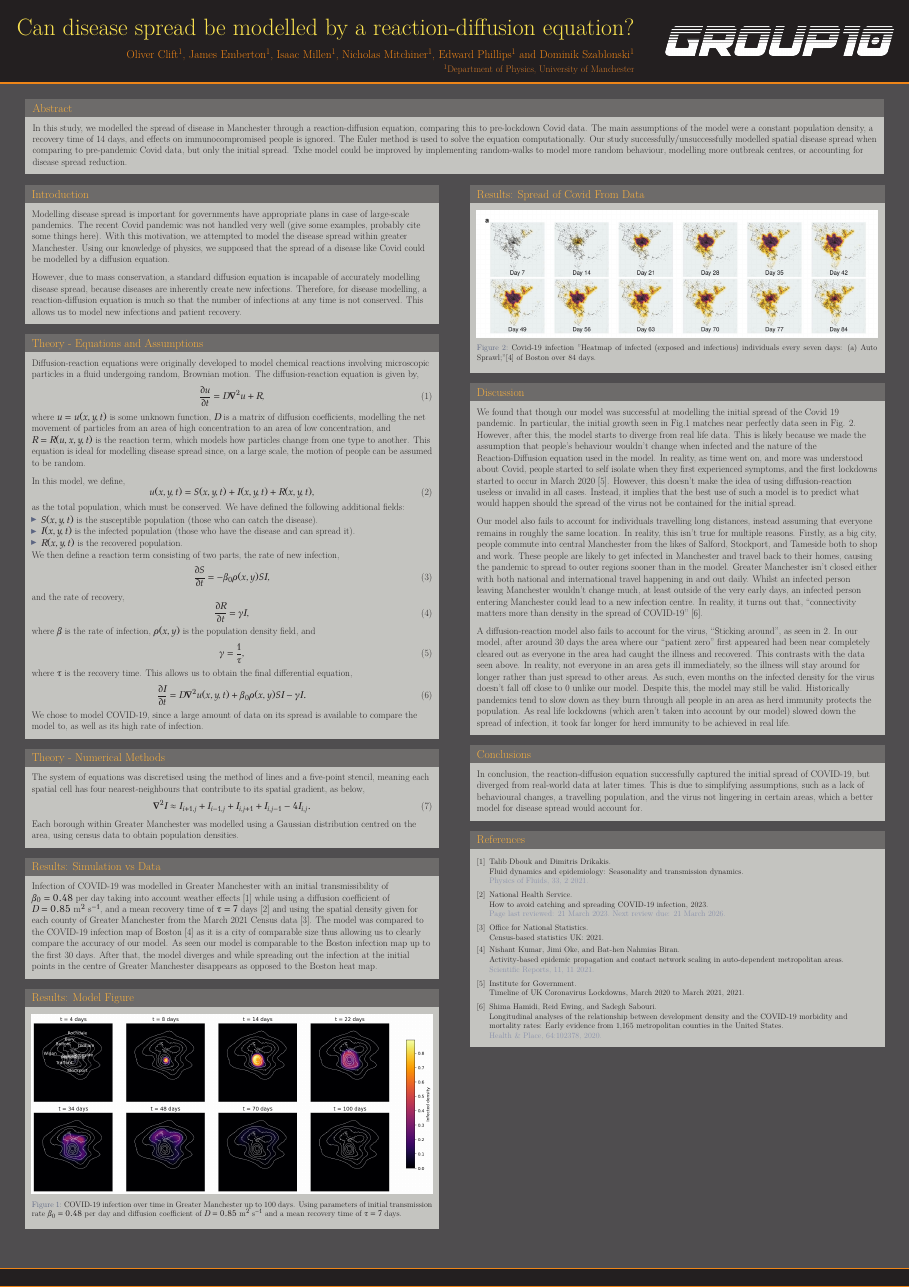
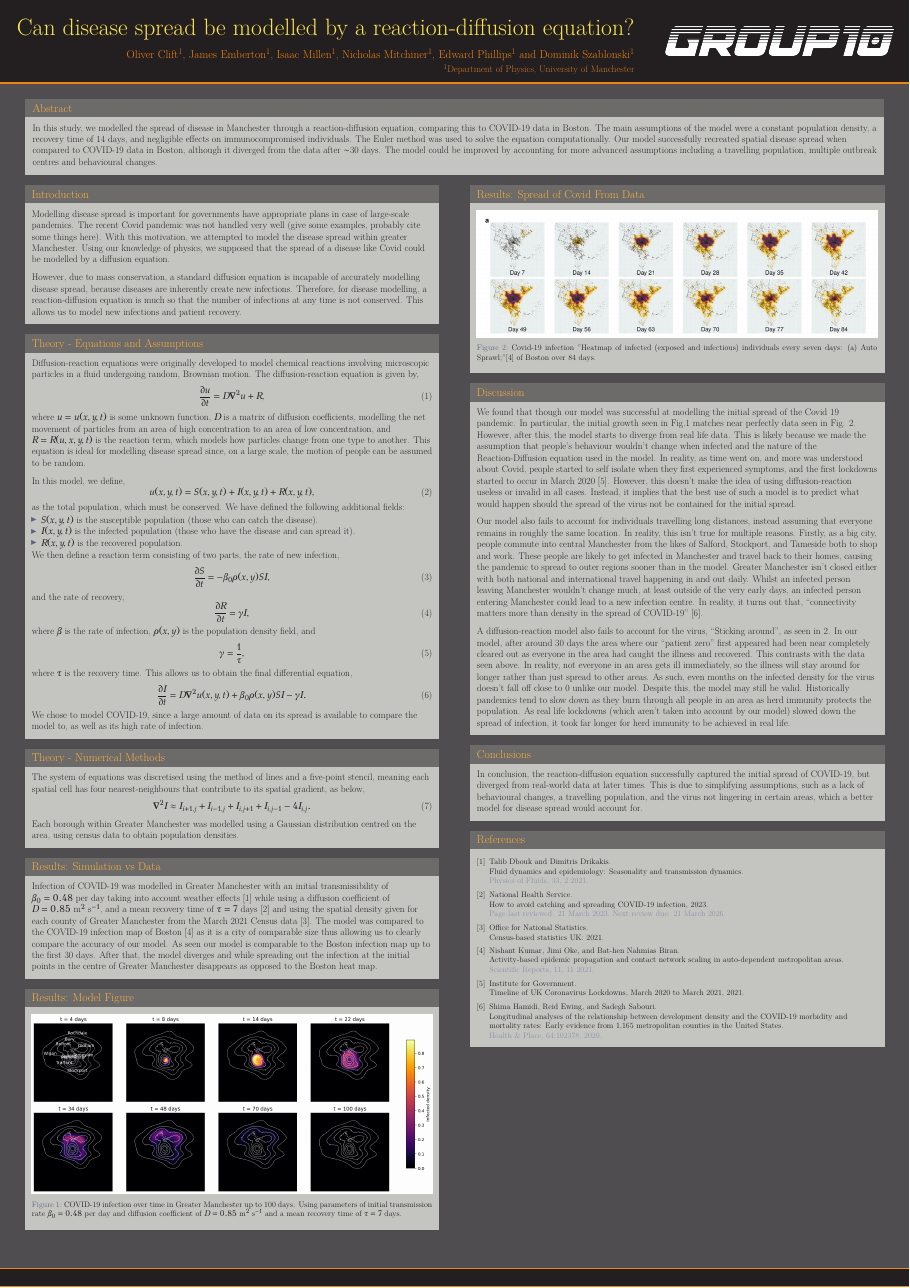
Before and after one commit to JamesEmberton/GeneralPhysics, a LaTeX poster (Poster/template.tex): the whole page. The pictures show the PDF file Poster/template.pdf that the author committed with the source.

Commit message:
Added updated abstract

```diff
--- a/Poster/template.tex
+++ b/Poster/template.tex
@@ -79,7 +79,7 @@
 \hspace{0.015\textwidth}%
 \begin{minipage}{0.97\textwidth}
 \begin{block}{Abstract}
-	In this study, we modelled the spread of disease in Manchester through a reaction-diffusion equation, comparing this to pre-lockdown Covid data. The main assumptions of the model were a constant population density, a recovery time of 14 days, and effects on immunocompromised people is ignored. The Euler method is used to solve the equation computationally. Our study successfully/unsuccessfully modelled spatial disease spread when comparing to pre-pandemic Covid data, but only the initial spread. Txhe model could be improved by implementing random-walks to model more random behaviour, modelling more outbreak centres, or accounting for disease spread reduction.
+	In this study, we modelled the spread of disease in Manchester through a reaction-diffusion equation, comparing this to COVID-19 data in Boston. The main assumptions of the model were a constant population density, a recovery time of 14 days, and negligible effects on immunocompromised individuals. The Euler method was used to solve the equation computationally. Our model successfully recreated spatial disease spread when compared to COVID-19 data in Boston, although it diverged from the data after  $\sim$30 days. The model could be improved by accounting for more advanced assumptions including a travelling population, multiple outbreak centres and behavioural changes.
 \end{block}
 \end{minipage}
 
```
Also changed, not shown: Poster/template.pdf, 2 other files.
